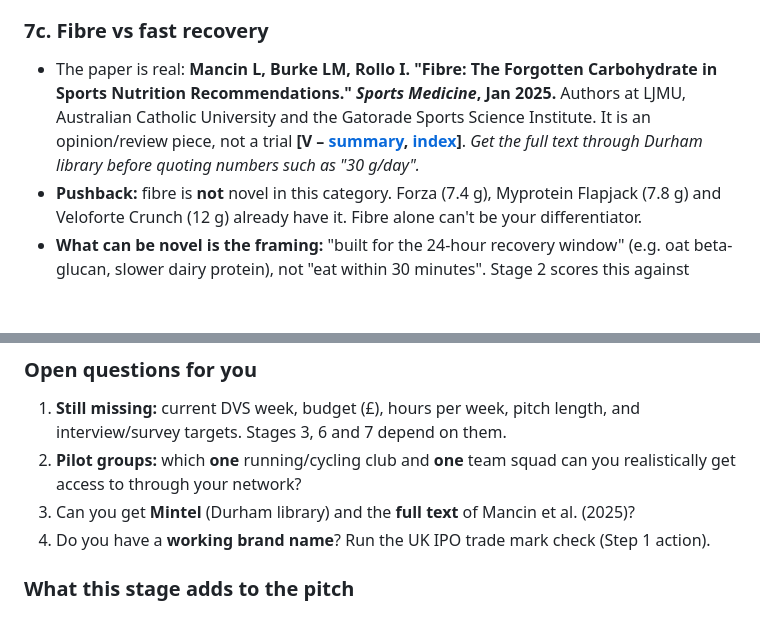
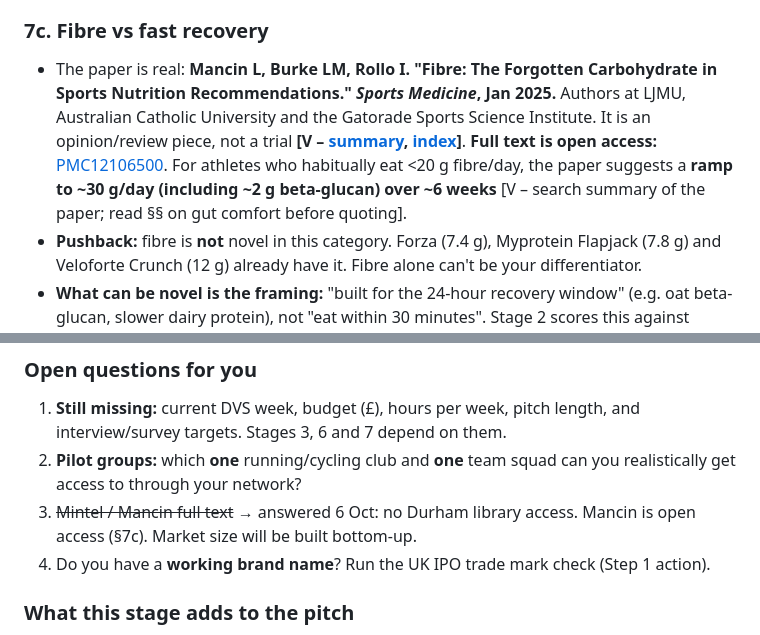
Before and after one commit to ewanh2005-alt/Ewan, a Markdown page: stage-1-competitor-research.md, 2 parts joined by grey strips. Drawn GitHub-style; blank space fills up the shorter version.

```diff
--- a/stage-1-competitor-research.md
+++ b/stage-1-competitor-research.md
@@ -324,7 +324,7 @@ Rough protein maths for a ~80 g bar. Ingredient protein values are typical label
 **Mass-balance reality check [A]:** 20 g protein + 40 g carbs + ~6 g fibre + ~10 g fat ≈ **76 g of solids**, so the bar will weigh **~85–90 g at ~350 kcal**. That is ~20% heavier than Styrkr. **Decided (6 Oct):** no 70 g limit and not vegan, so we **go with Tier 3 (milk powder + egg white) at ~85–90 g**. Working target for Stage 3: **~20 g protein / ~45 g carbs / 5–6 g fibre / ~350 kcal [A]**. A segmented "dose" bar is still a candidate hero feature for Stage 2. It would also let a 60 kg runner eat part of the bar and a 100 kg forward eat all of it. Tier 3 also explains why nobody has done this: it's hard.
 
 ### 7c. Fibre vs fast recovery
-- The paper is real: **Mancin L, Burke LM, Rollo I. "Fibre: The Forgotten Carbohydrate in Sports Nutrition Recommendations." *Sports Medicine*, Jan 2025.** Authors at LJMU, Australian Catholic University and the Gatorade Sports Science Institute. It is an opinion/review piece, not a trial **[V – [summary](https://www.fisiologiadelejercicio.com/la-fibra-el-carbohidrato-olvidado-en-nutricion-deportiva/), [index](https://ngdc.cncb.ac.cn:443/openlb/publication/OLB-PM-39775524)]**. *Get the full text through Durham library before quoting numbers such as "30 g/day".*
+- The paper is real: **Mancin L, Burke LM, Rollo I. "Fibre: The Forgotten Carbohydrate in Sports Nutrition Recommendations." *Sports Medicine*, Jan 2025.** Authors at LJMU, Australian Catholic University and the Gatorade Sports Science Institute. It is an opinion/review piece, not a trial **[V – [summary](https://www.fisiologiadelejercicio.com/la-fibra-el-carbohidrato-olvidado-en-nutricion-deportiva/), [index](https://ngdc.cncb.ac.cn:443/openlb/publication/OLB-PM-39775524)]**. **Full text is open access:** [PMC12106500](https://pmc.ncbi.nlm.nih.gov/articles/PMC12106500/). For athletes who habitually eat <20 g fibre/day, the paper suggests a **ramp to ~30 g/day (including ~2 g beta-glucan) over ~6 weeks** [V – search summary of the paper; read §§ on gut comfort before quoting].
 - **Pushback:** fibre is **not** novel in this category. Forza (7.4 g), Myprotein Flapjack (7.8 g) and Veloforte Crunch (12 g) already have it. Fibre alone can't be your differentiator.
 - **What can be novel is the framing:** "built for the 24-hour recovery window" (e.g. oat beta-glucan, slower dairy protein), not "eat within 30 minutes". Stage 2 scores this against athlete appeal and claim risk.
 - **Working target [A]:** ~5–6 g fibre per bar. Enough for a "source of fibre" claim, low enough to limit gut risk. Gut comfort must be measured in the pilot.
@@ -377,7 +377,7 @@ Full compliance checklist comes in Stage 3 (8a).
 ### Open questions for you
 1. **Still missing:** current DVS week, budget (£), hours per week, pitch length, and interview/survey targets. Stages 3, 6 and 7 depend on them.
 2. **Pilot groups:** which **one** running/cycling club and **one** team squad can you realistically get access to through your network?
-3. Can you get **Mintel** (Durham library) and the **full text** of Mancin et al. (2025)?
+3. ~~Mintel / Mancin full text~~ → answered 6 Oct: no Durham library access. Mancin is open access (§7c). Market size will be built bottom-up.
 4. Do you have a **working brand name**? Run the UK IPO trade mark check (Step 1 action).
 
 ### What this stage adds to the pitch
```
Also changed, not shown: stage-2-differentiation.md (added, +170 -0 lines).
